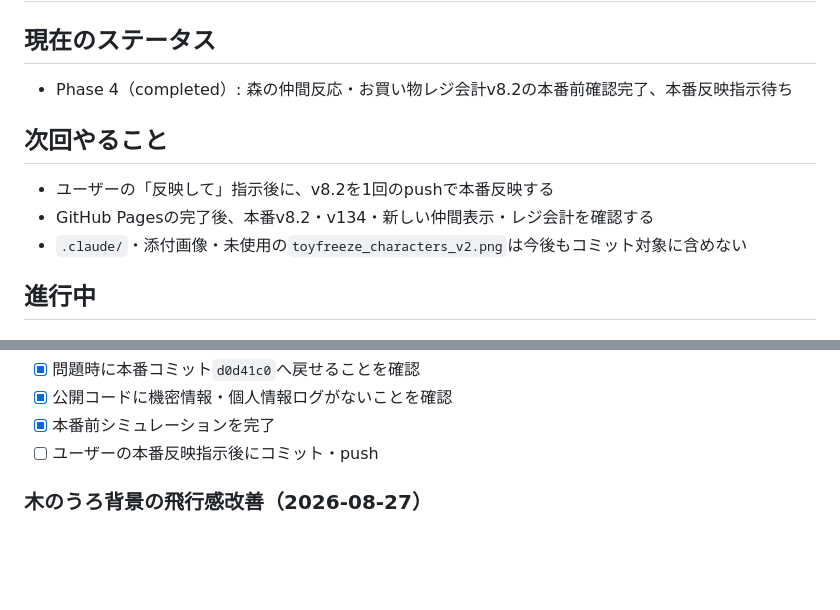
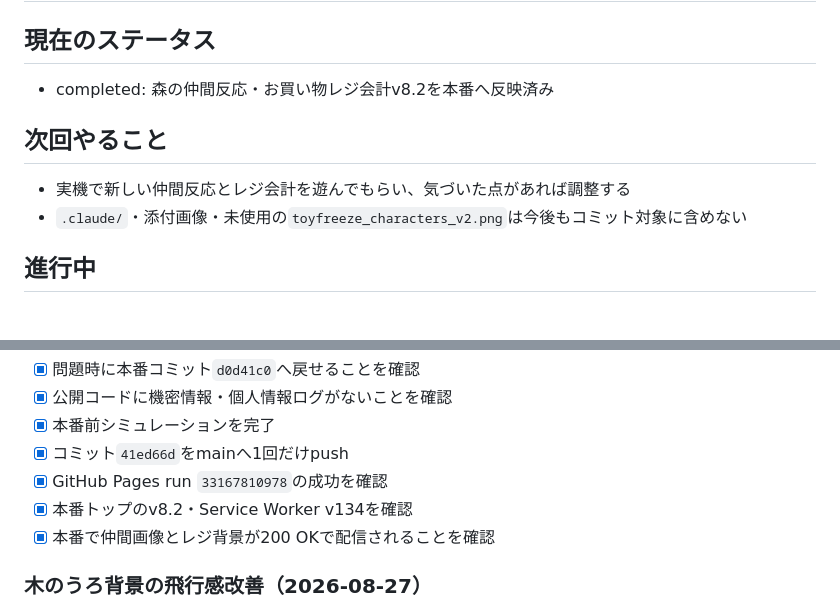
Before and after one commit to kids-masaru/ajuna, a Markdown page: task.md, 2 parts joined by grey strips. GitHub-like rendering; blank space fills up the shorter version.

Commit message:
v8.2本番反映完了を記録

```diff
--- a/task.md
+++ b/task.md
@@ -4,10 +4,9 @@
 
 ## 現在のステータス
-- Phase 4（completed）: 森の仲間反応・お買い物レジ会計v8.2の本番前確認完了、本番反映指示待ち
+- completed: 森の仲間反応・お買い物レジ会計v8.2を本番へ反映済み
 
 ## 次回やること
-- ユーザーの「反映して」指示後に、v8.2を1回のpushで本番反映する
-- GitHub Pagesの完了後、本番v8.2・v134・新しい仲間表示・レジ会計を確認する
+- 実機で新しい仲間反応とレジ会計を遊んでもらい、気づいた点があれば調整する
 - `.claude/`・添付画像・未使用の`toyfreeze_characters_v2.png`は今後もコミット対象に含めない
 
 ## 進行中
@@ -31,7 +30,10 @@
 - [x] 問題時に本番コミット`d0d41c0`へ戻せることを確認
 - [x] 公開コードに機密情報・個人情報ログがないことを確認
 - [x] 本番前シミュレーションを完了
-- [ ] ユーザーの本番反映指示後にコミット・push
+- [x] コミット`41ed66d`をmainへ1回だけpush
+- [x] GitHub Pages run `33167810978`の成功を確認
+- [x] 本番トップのv8.2・Service Worker v134を確認
+- [x] 本番で仲間画像とレジ背景が200 OKで配信されることを確認
 
 ### 木のうろ背景の飛行感改善（2026-08-27）
 - [x] 3枚目の背景が固定され、その場で上下しているように見える原因を特定
```
Also changed, not shown: other parts of task.md (+1 -1 lines).
